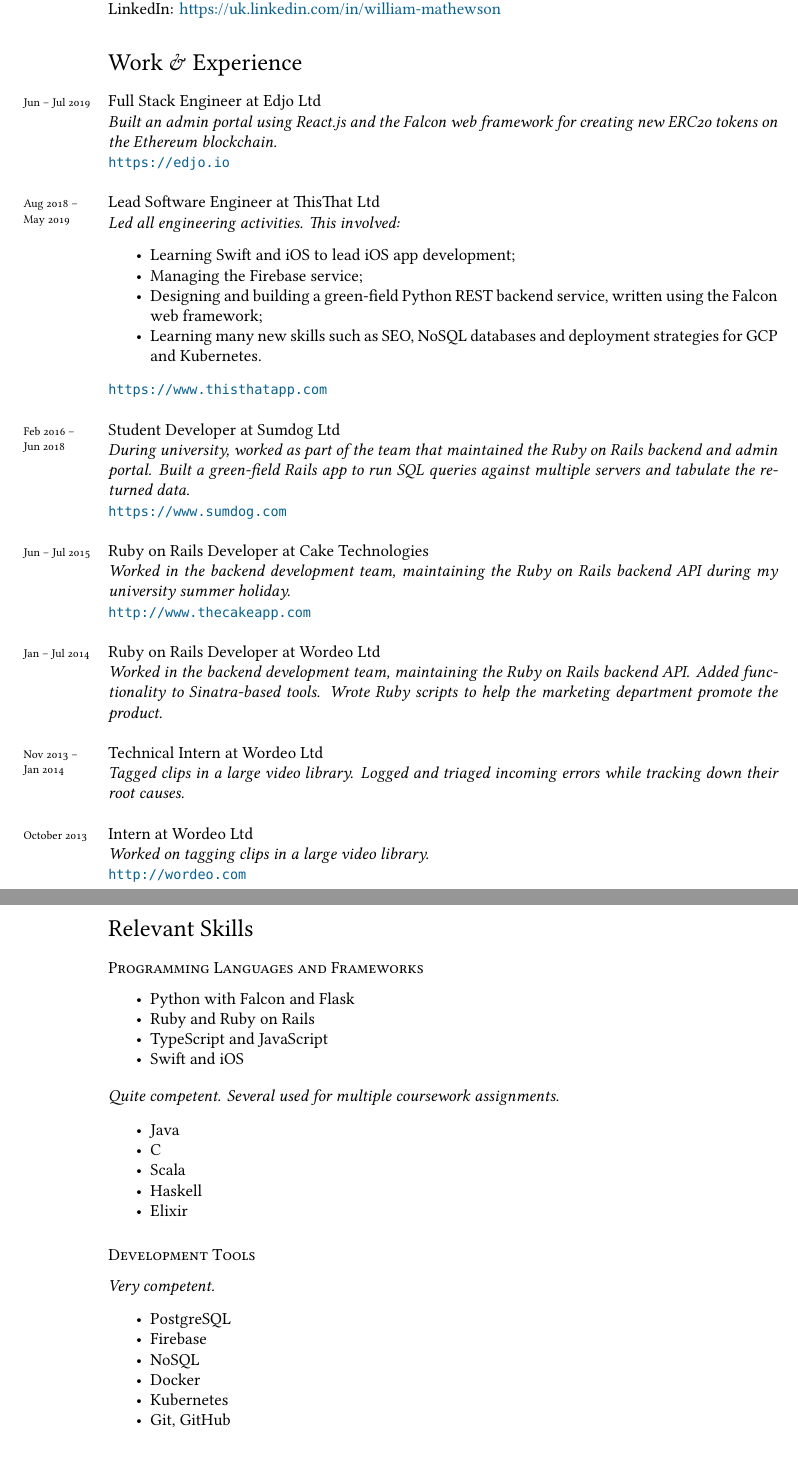
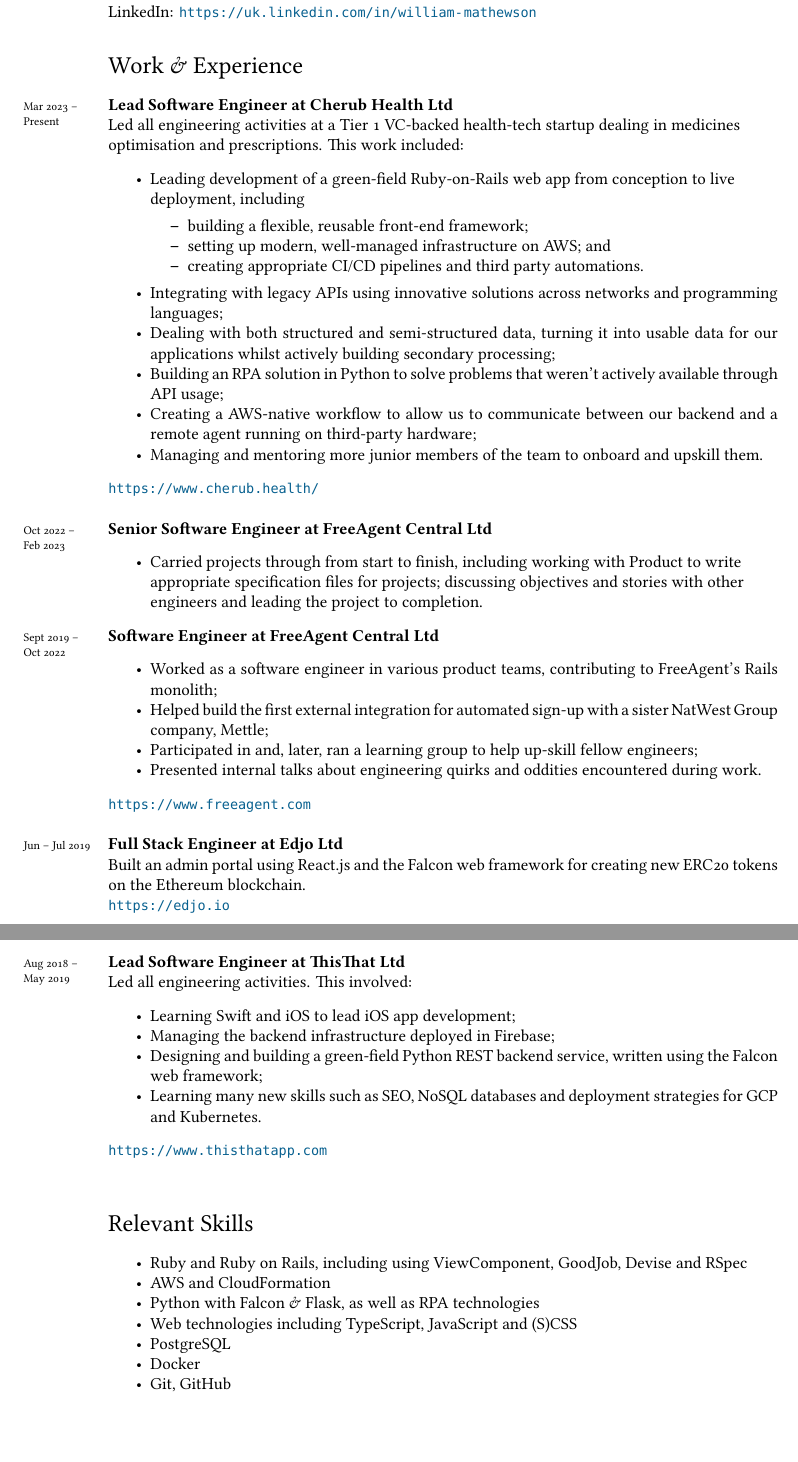
Before and after one commit to neanias/CV, a LaTeX CV (cv.tex): two parts of pages 1 and 2 of 2, joined at a grey line, cut so that both start at the same text, the shorter picture padded with empty space. Compiled offline with XeLaTeX; a missing font is replaced by an installed copy or a similar font.

Commit message:
Update CV
Largely added a lot of stuff related to Cherub and FreeAgent

```diff
--- a/cv.tex
+++ b/cv.tex
@@ -14,10 +14,12 @@
 
 \documentclass[10pt, a4paper]{article}
 \usepackage{fontspec}
+\usepackage[british]{babel}
 
 % DOCUMENT LAYOUT
 \usepackage{geometry}
-\geometry{a4paper, textwidth=5.5in, textheight=8.5in, marginparsep=7pt, marginparwidth=.6in}
+\geometry{a4paper, textwidth=5.5in, textheight=8.5in,
+marginparsep=7pt, marginparwidth=.6in}
 \setlength\parindent{0in}
 \usepackage{enumitem}
 
@@ -27,10 +29,9 @@
 \usepackage{xltxtra}
 \defaultfontfeatures{Mapping=tex-text}
 \usepackage{fontspec}
-\setromanfont[Ligatures={Common}, Numbers={OldStyle}, Variant=01]{Linux Libertine O}
+\setromanfont[Ligatures={Common}, Numbers={OldStyle},
+Variant=01, BoldFont={LinLibertine_RB.ttf}]{LinLibertine_R.ttf}
 \setmonofont[Scale=0.8]{Monaco}
-% \setmainfont[Ligatures={Common}, Numbers={OldStyle}, Variant=01,
-% BoldFont=LinLibertine_RB.otf}{}
 
 % ---- CUSTOM COMMANDS
 \chardef\&="E050
@@ -54,7 +55,7 @@
 
 % PDF SETUP
 % ---- FILL IN HERE THE DOC TITLE AND AUTHOR
-\usepackage[%dvipdfm,
+\usepackage[
   bookmarks, colorlinks, breaklinks,
   % ---- FILL IN HERE THE TITLE AND AUTHOR
   pdftitle={William Mathewson --- Curriculum Vit\ae},
@@ -69,24 +70,72 @@
 
 Phone: \texttt{+44 (0) 7547 155215}\\
 Email: \href{mailto:wncmathewson@me.com}{wncmathewson@me.com}\\
-%\textsc{url}: \href{http://wncmathewson.me}{http://wncmathewson.me}\\
-GitHub: \href{https://github.com/neanias}{https://github.com/neanias}\\
-LinkedIn: \href{https://uk.linkedin.com/in/william-mathewson}{https://uk.linkedin.com/in/william-mathewson}
+GitHub: \url{https://github.com/neanias}\\
+LinkedIn:
+\url{https://uk.linkedin.com/in/william-mathewson}
 
-%\hrule
 \section*{Work \& Experience}
 \noindent
 
-\years{Jun -- Jul 2019} Full Stack Engineer at Edjo Ltd\\
-\emph{Built an admin portal using React.js and the Falcon web framework for
-  creating new ERC20 tokens on the Ethereum blockchain.}\\
+\years{Mar 2023 --\\ Present} \textbf{Lead Software Engineer at Cherub
+Health Ltd}\\
+Led all engineering activities at a Tier 1 VC-backed health-tech startup dealing
+in medicines\\ optimisation and prescriptions. This work included:
+\begin{itemize}[noitemsep]
+  \item Leading development of a green-field Ruby-on-Rails web app from
+    conception to live\\ deployment, including
+    \begin{itemize}[noitemsep]
+      \item building a flexible, reusable front-end framework;
+      \item setting up modern, well-managed infrastructure on AWS; and
+      \item creating appropriate CI/CD pipelines and third party automations.
+    \end{itemize}
+
+  \item Integrating with legacy APIs using innovative solutions across networks
+    and programming languages;
+  \item Dealing with both structured and semi-structured data, turning it into
+    usable data for our applications whilst actively building secondary
+    processing;
+  \item Building an RPA solution in Python to solve problems that weren't
+    actively available through API usage;
+  \item Creating a AWS-native workflow to allow us to communicate between our
+    backend and a remote agent running on third-party hardware;
+  \item Managing and mentoring more junior members of the team to onboard and
+    upskill them.
+\end{itemize}
+\url{https://www.cherub.health/}\\
+
+\years{Oct 2022 --\\ Feb 2023} \textbf{Senior Software Engineer at
+FreeAgent Central Ltd}
+\begin{itemize}
+  \item Carried projects through from start to finish, including working with
+    Product to write\\ appropriate specification files for projects; discussing
+    objectives and stories with other\\ engineers and leading the project to
+    completion.
+\end{itemize}
+\years{Sept 2019 --\\ Oct 2022} \textbf{Software Engineer at FreeAgent Central
+Ltd}
+\begin{itemize}[noitemsep]
+  \item{Worked as a software engineer in various product teams, contributing to
+    FreeAgent's Rails monolith;}
+  \item Helped build the first external integration for automated sign-up with a
+    sister NatWest Group company, Mettle;
+  \item Participated in and, later, ran a learning group to help up-skill fellow
+    engineers;
+  \item Presented internal talks about engineering quirks and oddities
+    encountered during work.
+\end{itemize}
+\url{https://www.freeagent.com}\\
+
+\years{Jun -- Jul 2019} \textbf{Full Stack Engineer at Edjo Ltd}\\
+Built an admin portal using React.js and the Falcon web framework for creating
+new ERC20 tokens on the Ethereum blockchain.\\
 \url{https://edjo.io}\\
 
-\years{Aug 2018 --\\ May 2019} Lead Software Engineer at ThisThat Ltd\\
-\emph{Led all engineering activities. This involved:}
+\years{Aug 2018 --\\ May 2019} \textbf{Lead Software Engineer at ThisThat Ltd}\\
+Led all engineering activities. This involved:
 \begin{itemize}[noitemsep]
   \item Learning Swift and iOS to lead iOS app development;
-  \item Managing the Firebase service;
+  \item Managing the backend infrastructure deployed in Firebase;
   \item Designing and building a green-field Python REST backend service,
     written using the Falcon web framework;
   \item Learning many new skills such as SEO, NoSQL databases and deployment
@@ -94,65 +143,16 @@
 \end{itemize}
 \url{https://www.thisthatapp.com}\\
 
-\years{Feb 2016 --\\ Jun 2018} Student Developer at Sumdog Ltd\\
-\emph{During university, worked as part of the team that maintained the Ruby on
-  Rails backend and admin portal. Built a green-field Rails app to run SQL
-  queries against multiple servers and tabulate the returned data.}\\
-\url{https://www.sumdog.com}\\
-
-
-\years{Jun -- Jul 2015} Ruby on Rails Developer at Cake Technologies\\
-\emph{Worked in the backend development team, maintaining the Ruby on Rails
-  backend API during my university summer holiday.}\\
-\url{http://www.thecakeapp.com}\\
-
-
-\years{Jan -- Jul 2014} Ruby on Rails Developer at Wordeo Ltd\\
-\emph{Worked in the backend development team, maintaining the Ruby on Rails
-  backend API\@. Added functionality to Sinatra-based tools. Wrote Ruby scripts
-  to help the marketing department promote the product.}\\
-
-
-\years{Nov 2013 --\\ Jan 2014} Technical Intern at Wordeo Ltd\\
-\emph{Tagged clips in a large video library. Logged and triaged incoming errors
-  while tracking down their root causes.}\\
-
-
-\years{October 2013} Intern at Wordeo Ltd\\
-\emph{Worked on tagging clips in a large video library.}\\
-\url{http://wordeo.com}
-
-
 \section*{Relevant Skills}
 
-\subsection*{Programming Languages and Frameworks}
-
 \begin{itemize}[noitemsep]
-  \item Python with Falcon and Flask
-  \item Ruby and Ruby on Rails
-  \item TypeScript and JavaScript
-  \item Swift and iOS
-\end{itemize}
-
-\emph{Quite competent. Several used for multiple coursework assignments.}
-\begin{itemize}[noitemsep]
-  \item Java
-  \item C
-  \item Scala
-  \item Haskell
-  \item Elixir
-\end{itemize}
-
-\subsection*{Development Tools}
-
-\emph{Very competent.}
-\begin{itemize}[noitemsep]
+  \item Ruby and Ruby on Rails, including using ViewComponent,
+    GoodJob, Devise and RSpec
+  \item AWS and CloudFormation
+  \item Python with Falcon \& Flask, as well as RPA technologies
+  \item Web technologies including TypeScript, JavaScript and (S)CSS
   \item PostgreSQL
-  \item Firebase
-  \item NoSQL
   \item Docker
-  \item Kubernetes
   \item Git, GitHub
 \end{itemize}
 
-\section*{Leadership Experience}
```
Also changed, not shown: LinLibertine_R.ttf (added), LinLibertine_RB.ttf (added), cv.pdf, cv.tex (20 more changed lines). Lines whose indentation alone changed are shown as unchanged.
